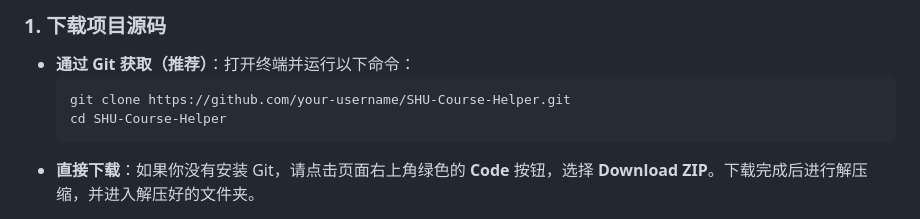
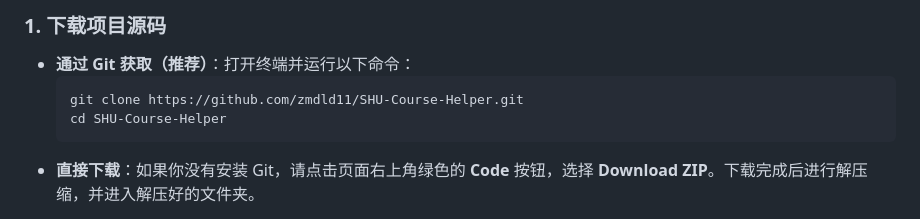
Before and after one commit to zmdld11/SHU-jwxk-assistant, a Markdown page: README.md, the part around the change. GitHub-like rendering.

Commit message:
修改错误内容

````diff
--- a/README.md
+++ b/README.md
@@ -37,7 +37,7 @@
 ### 1. 下载项目源码
 - **通过 Git 获取（推荐）**：打开终端并运行以下命令：
   ```bash
-  git clone https://github.com/your-username/SHU-Course-Helper.git
+  git clone https://github.com/zmdld11/SHU-Course-Helper.git
   cd SHU-Course-Helper
   ```
 - **直接下载**：如果你没有安装 Git，请点击页面右上角绿色的 **Code** 按钮，选择 **Download ZIP**。下载完成后进行解压缩，并进入解压好的文件夹。
````
